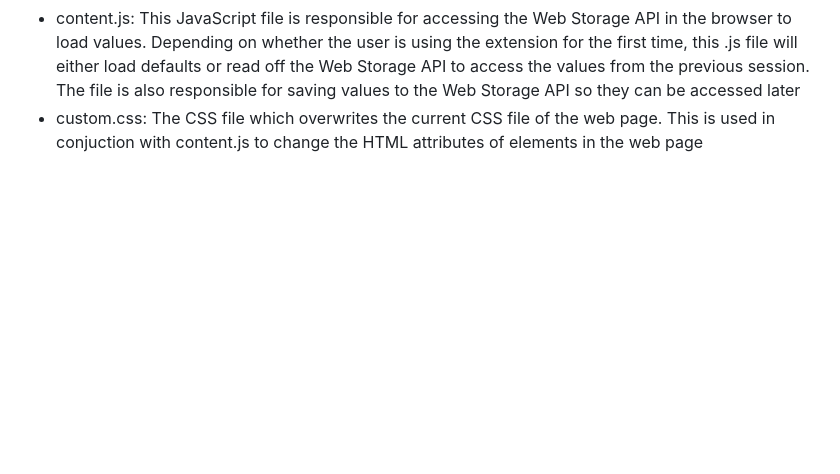
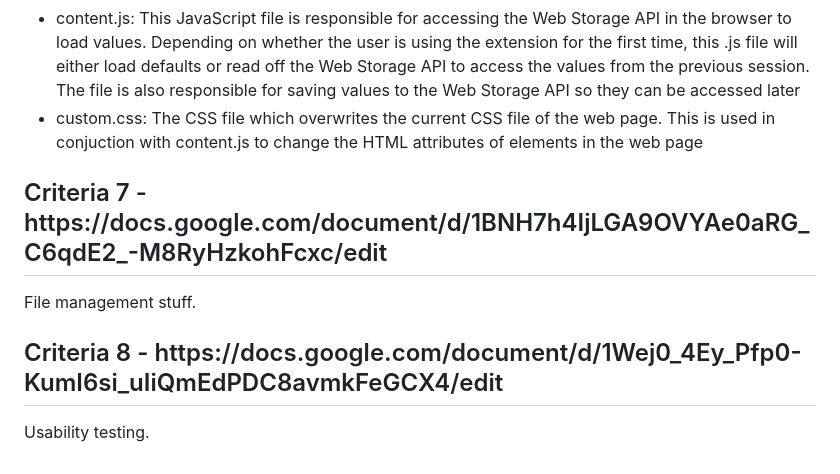
Before and after one commit to hydricAcid/SD-SAT, a Markdown page: README.md, the part around the change. Drawn GitHub-style; blank space fills up the shorter version.

```diff
--- a/README.md
+++ b/README.md
@@ -36,3 +36,11 @@ These five files make up most of the browser extension.
   <li>content.js: This JavaScript file is responsible for accessing the Web Storage API in the browser to load values. Depending on whether the user is using the extension for the first time, this .js file will either load defaults or read off the Web Storage API to access the values from the previous session. The file is also responsible for saving values to the Web Storage API so they can be accessed later</li>
   <li>custom.css: The CSS file which overwrites the current CSS file of the web page. This is used in conjuction with content.js to change the HTML attributes of elements in the web page</li>
 </ul>
+
+<h2>Criteria 7 - https://docs.google.com/document/d/1BNH7h4IjLGA9OVYAe0aRG_C6qdE2_-M8RyHzkohFcxc/edit</h2>
+
+File management stuff.
+
+<h2>Criteria 8 - https://docs.google.com/document/d/1Wej0_4Ey_Pfp0-KumI6si_uIiQmEdPDC8avmkFeGCX4/edit</h2>
+
+Usability testing.
```
